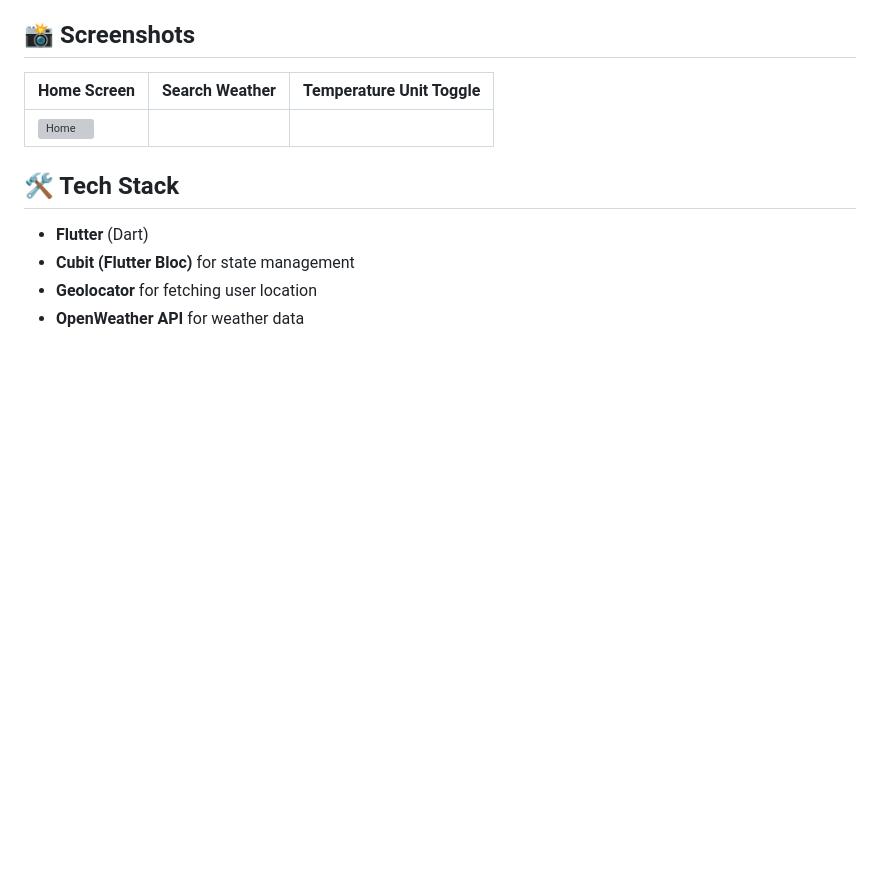
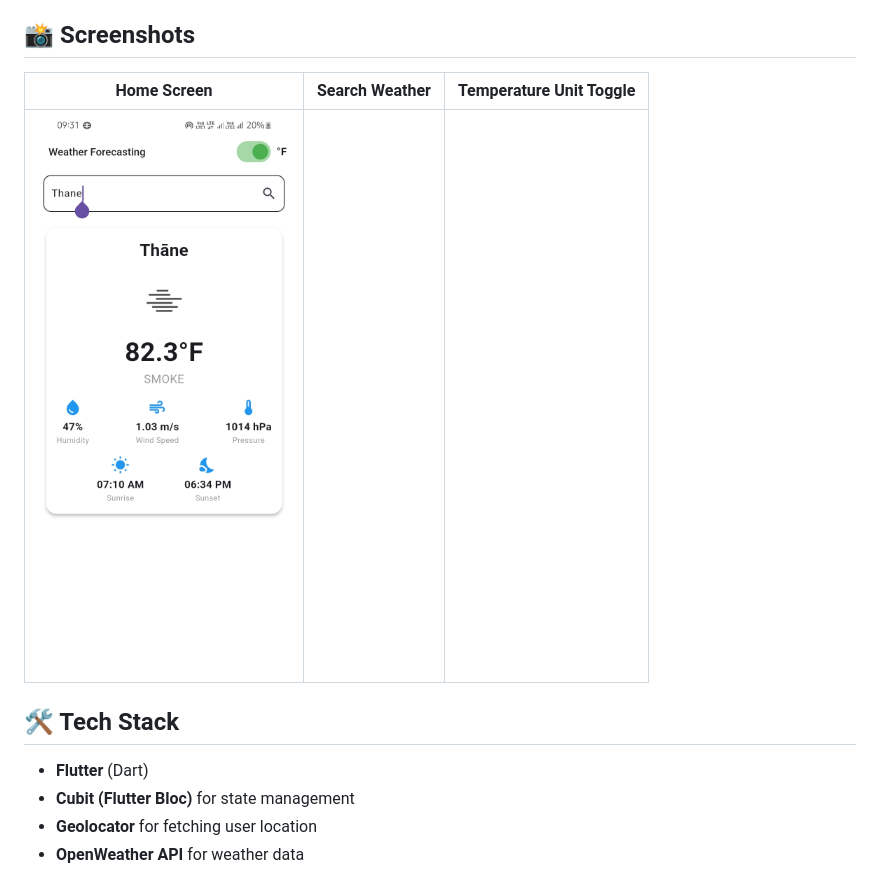
Before and after one commit to sagar-81/weather_forecasting, a Markdown page: README.md, the part around the change. GitHub-like rendering; pictures changed too: assets/home.jpg (added); blank space fills up the shorter version; grey boxes are pictures that could not be loaded.

```diff
--- a/README.md
+++ b/README.md
@@ -14,7 +14,7 @@ The **Weather Forecasting App** is a Flutter-based application that provides rea
 ## 📸 Screenshots
 | Home Screen | Search Weather | Temperature Unit Toggle |
 |------------|---------------|------------------------|
-| ![Home](../../../sagar/Contacts/Screenshot_20250208_085626.jpg)
+| ![Home](./assets/home.jpg)
 
 ## 🛠 Tech Stack
 - **Flutter** (Dart)
```
Also changed, not shown: 1 other file.
